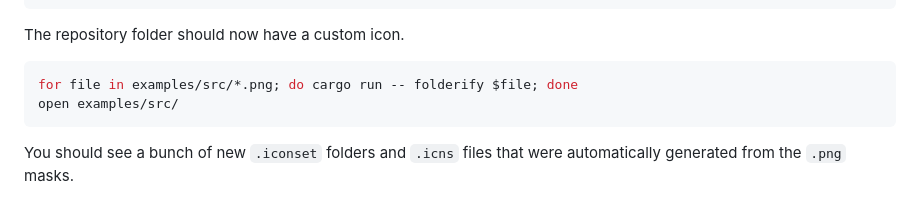
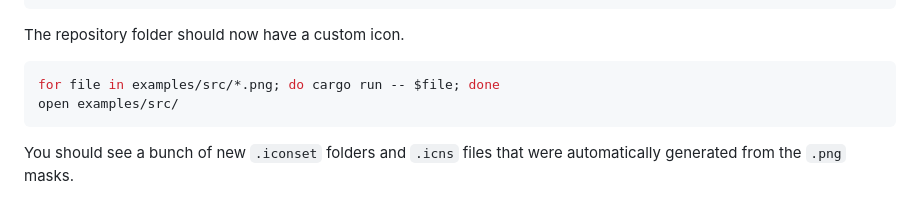
Before and after one commit to lgarron/folderify, a Markdown page: README.md, the part around the change. Rendered like a GitHub page.

Commit message:
Remove an extra argument from `README.md` example.
I thought I removed this a while back, not sure how it snuck back in.

````diff
--- a/README.md
+++ b/README.md
@@ -90,7 +90,7 @@ folderify --reveal examples/src/folder_outline.png .
 The repository folder should now have a custom icon.
 
 ```shell
-for file in examples/src/*.png; do cargo run -- folderify $file; done
+for file in examples/src/*.png; do cargo run -- $file; done
 open examples/src/
 ```
 
````
